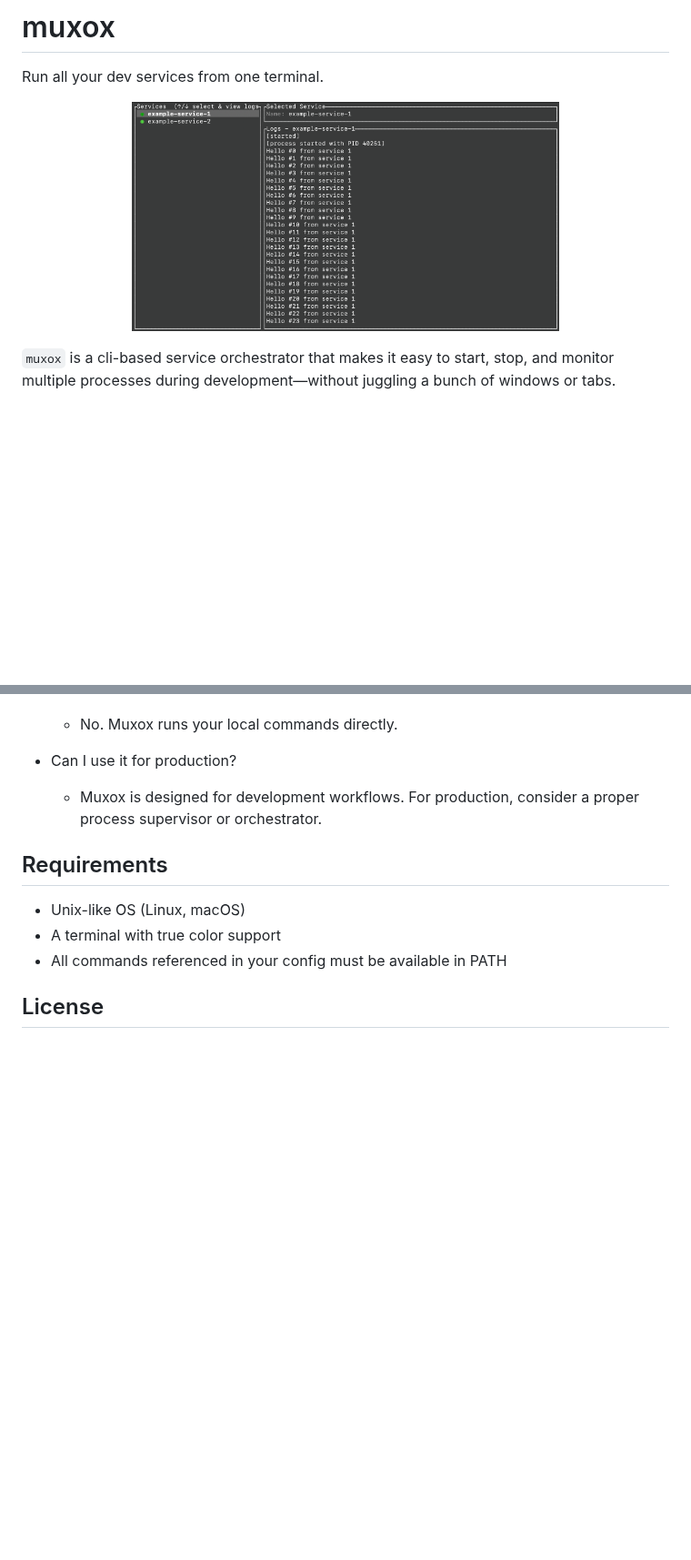
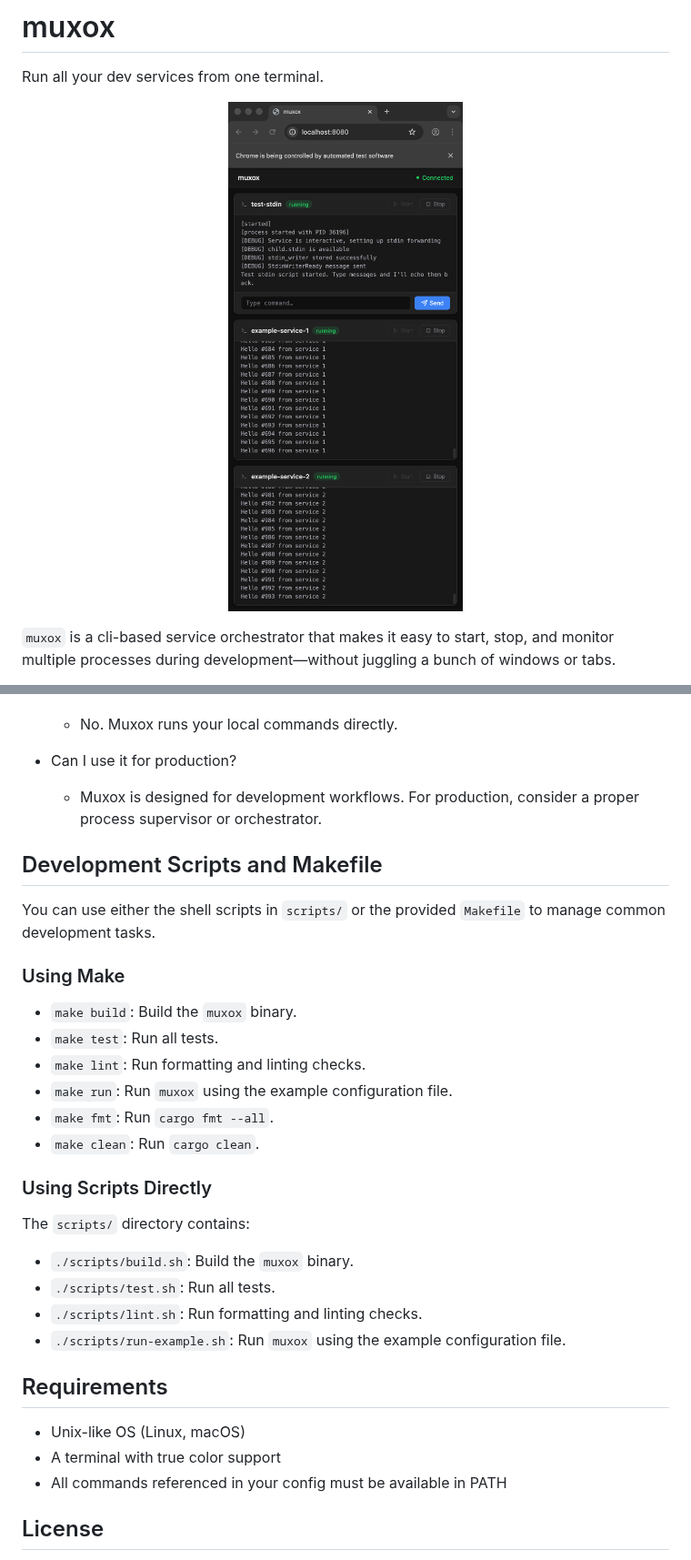
Before and after one commit to geoffsee/muxox, a Markdown page: README.md, 2 parts joined by grey strips. Shown at 91% size. Drawn GitHub-style; pictures changed too: muxox.png; blank space fills up the shorter version.

```diff
--- a/README.md
+++ b/README.md
@@ -102,6 +106,28 @@ Tips:
 - Can I use it for production?
   - Muxox is designed for development workflows. For production, consider a proper process supervisor or orchestrator.
 
+## Development Scripts and Makefile
+
+You can use either the shell scripts in `scripts/` or the provided `Makefile` to manage common development tasks.
+
+### Using Make
+
+- `make build`: Build the `muxox` binary.
+- `make test`: Run all tests.
+- `make lint`: Run formatting and linting checks.
+- `make run`: Run `muxox` using the example configuration file.
+- `make fmt`: Run `cargo fmt --all`.
+- `make clean`: Run `cargo clean`.
+
+### Using Scripts Directly
+
+The `scripts/` directory contains:
+
+- `./scripts/build.sh`: Build the `muxox` binary.
+- `./scripts/test.sh`: Run all tests.
+- `./scripts/lint.sh`: Run formatting and linting checks.
+- `./scripts/run-example.sh`: Run `muxox` using the example configuration file.
+
 ## Requirements
 
 - Unix-like OS (Linux, macOS)
```
Also changed, not shown: other parts of README.md (+11 -7 lines), 9 other files.
